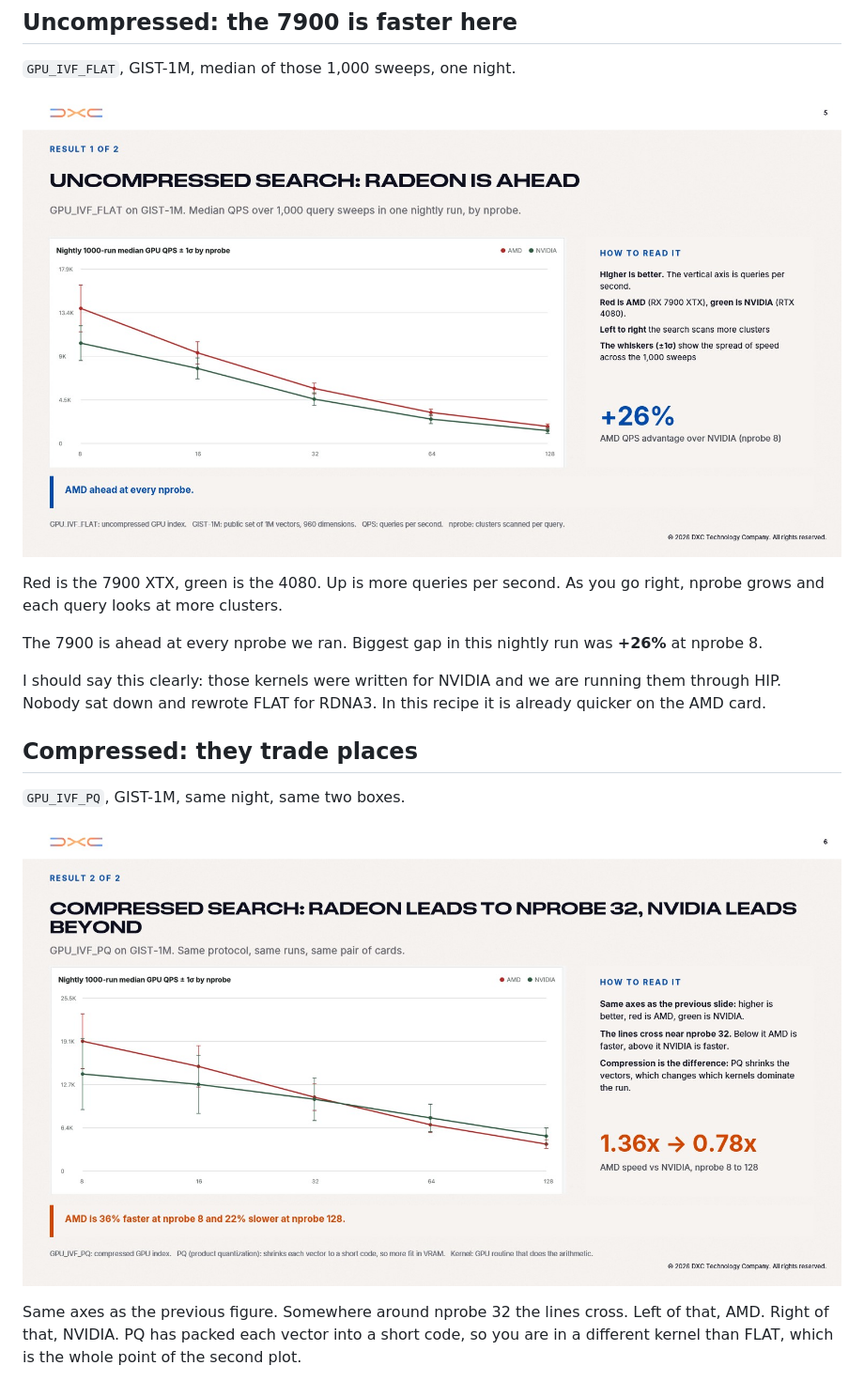
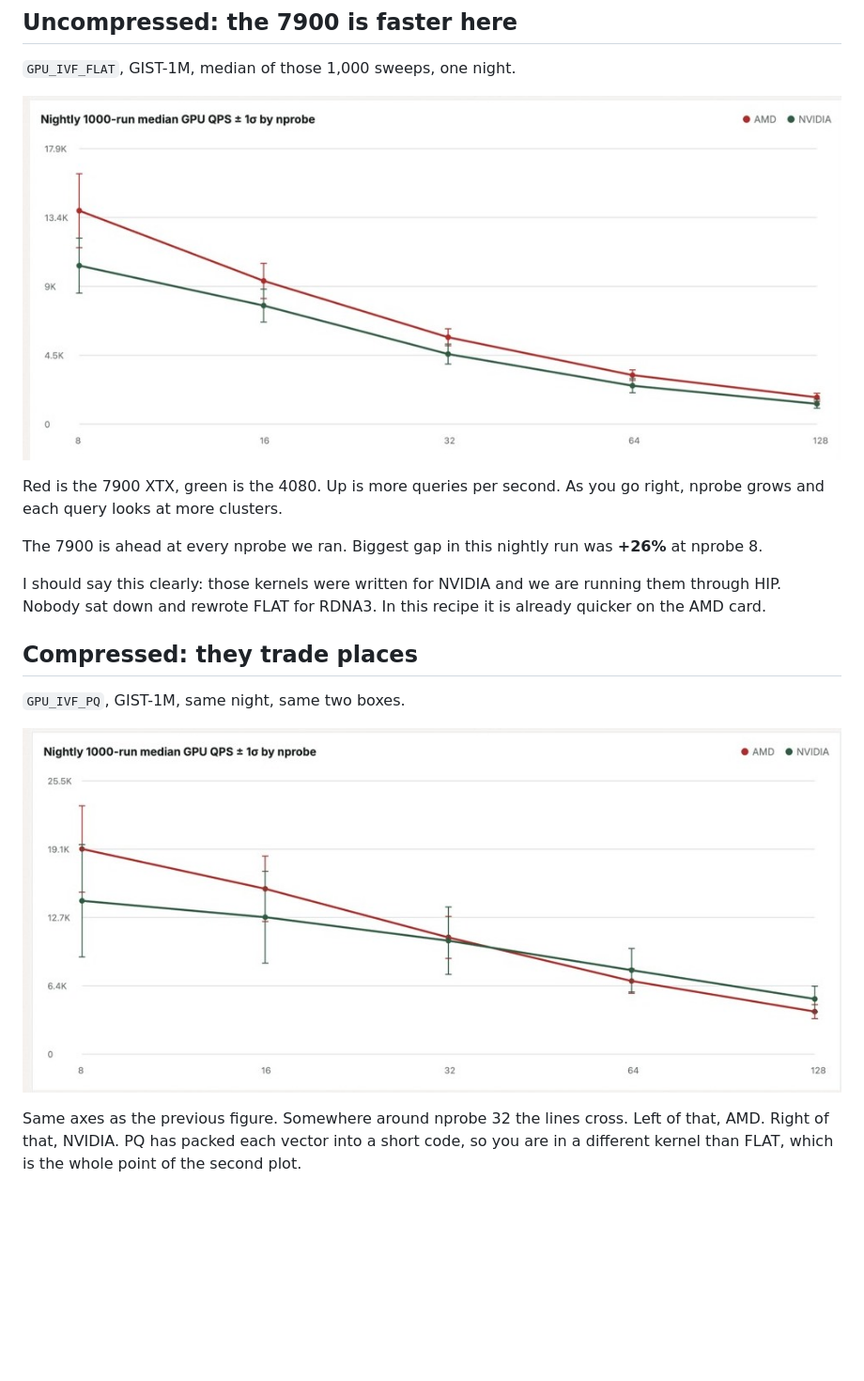
Before and after one commit to konkolchin/cuda-to-hip, a Markdown page: article_milvus_hip_v1.md, the part around the change. Shown at 94% size. Rendered like a GitHub page; pictures changed too: Deck/fig_gist_flat_qps.jpg (added), Deck/fig_gist_pq_qps.jpg (added); blank space fills up the shorter version.

```diff
--- a/article_milvus_hip_v1.md
+++ b/article_milvus_hip_v1.md
@@ -106,7 +106,7 @@ If the IDs are wrong, QPS is a video-game score. We look at correctness first.
 
 `GPU_IVF_FLAT`, GIST-1M, median of those 1,000 sweeps, one night.
 
-![GPU_IVF_FLAT on GIST-1M: median QPS vs nprobe, RX 7900 XTX vs RTX 4080](Deck/Slide5.jpg)
+![GPU_IVF_FLAT on GIST-1M: median QPS vs nprobe, RX 7900 XTX vs RTX 4080](Deck/fig_gist_flat_qps.jpg)
 
 Red is the 7900 XTX, green is the 4080. Up is more queries per second. As you go right, nprobe grows and each query looks at more clusters.
 
@@ -118,7 +118,7 @@ I should say this clearly: those kernels were written for NVIDIA and we are runn
 
 `GPU_IVF_PQ`, GIST-1M, same night, same two boxes.
 
-![GPU_IVF_PQ on GIST-1M: median QPS vs nprobe, RX 7900 XTX vs RTX 4080](Deck/Slide6.jpg)
+![GPU_IVF_PQ on GIST-1M: median QPS vs nprobe, RX 7900 XTX vs RTX 4080](Deck/fig_gist_pq_qps.jpg)
 
 Same axes as the previous figure. Somewhere around nprobe 32 the lines cross. Left of that, AMD. Right of that, NVIDIA. PQ has packed each vector into a short code, so you are in a different kernel than FLAT, which is the whole point of the second plot.
 
```
Also changed, not shown: article_milvus_hip_plan_ru.md (added, +236 -0 lines), article_milvus_hip_v2_0_takeaways.md (added, +5 -0 lines), article_milvus_hip_v2_1_scenario.md (added, +9 -0 lines), article_milvus_hip_v2_ch1.md (added, +11 -0 lines), article_milvus_teams_alexander.md (added, +75 -0 lines), 2 other files.
